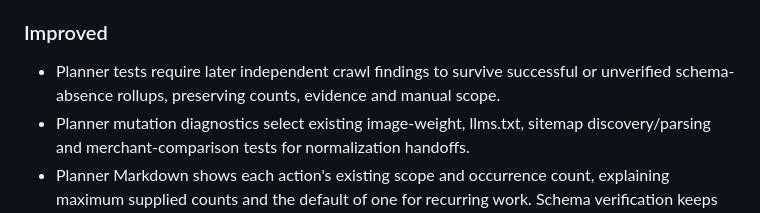
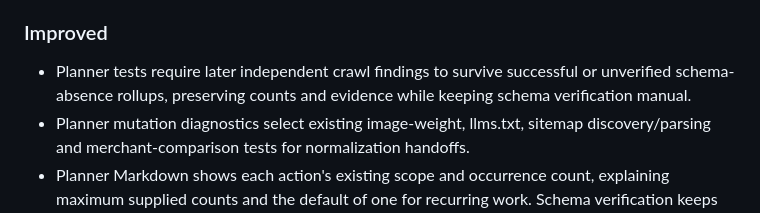
Before and after one commit to aindong/narwhal, a Markdown page: CHANGELOG.md, the part around the change. Rendered like a GitHub page.

Commit message:
Clarify the scope of recurring-finding test guarantees

```diff
--- a/CHANGELOG.md
+++ b/CHANGELOG.md
@@ -13,7 +13,8 @@ All notable changes to Narwhal are documented here. The format follows
 
 ### Improved
 - Planner tests require later independent crawl findings to survive successful
-  or unverified schema-absence rollups, preserving counts, evidence and manual scope.
+  or unverified schema-absence rollups, preserving counts and evidence while
+  keeping schema verification manual.
 - Planner mutation diagnostics select existing image-weight, llms.txt, sitemap
   discovery/parsing and merchant-comparison tests for normalization handoffs.
 - Planner Markdown shows each action's existing scope and occurrence count,
```
